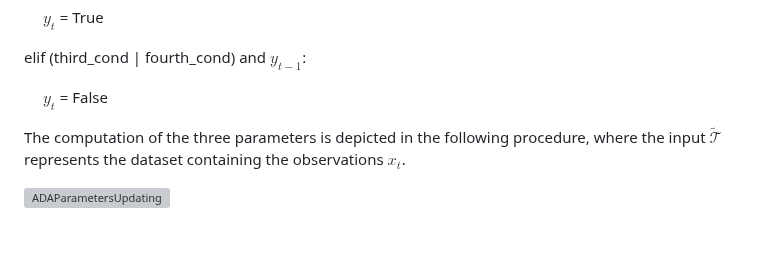
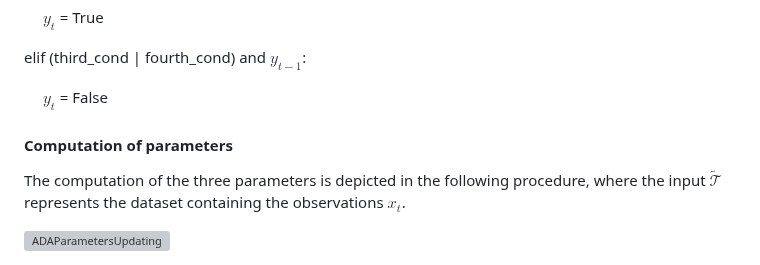
Before and after one commit to cosmiclabunige/SRS_dataset_88_days, a Markdown page: README.md, the part around the change. Drawn GitHub-style; blank space fills up the shorter version; grey boxes are pictures that could not be loaded.

```diff
--- a/README.md
+++ b/README.md
@@ -49,7 +49,7 @@ elif (third_cond | fourth_cond) and $y_{t-1}$:
 
 &emsp; $y_{t}$ = False
 
-
+#### Computation of parameters
 
 The computation of the three parameters is depicted in the following procedure, where the input $\widetilde{\mathcal{T}}$ represents the dataset containing the observations $x_t$.
 
```
